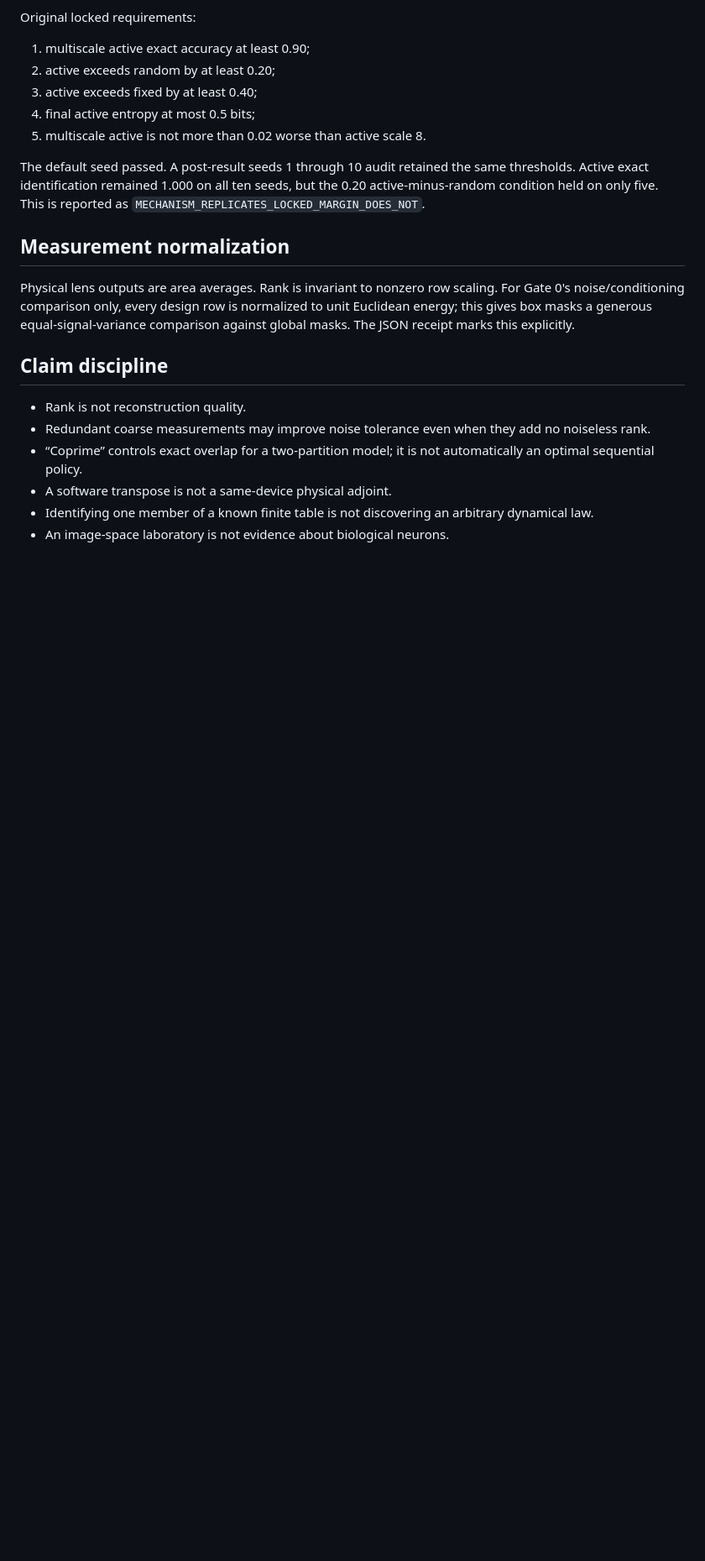
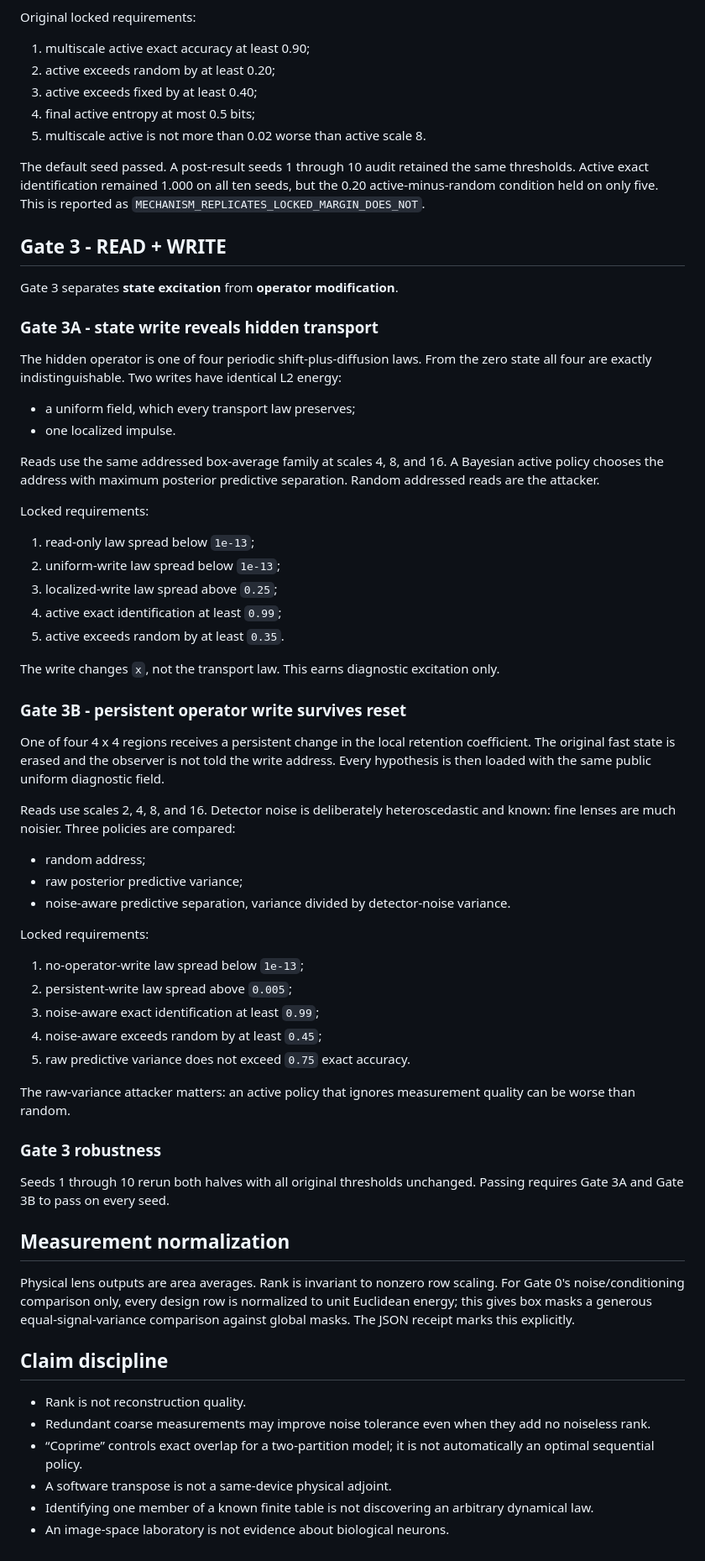
Before and after one commit to anttiluode/GeometricNeuronV24, a Markdown page: METHOD.md, the part around the change. Shown at 84% size. GitHub-like rendering; blank space fills up the shorter version.

Commit message:
Document Gate 3 locked protocol

```diff
--- a/METHOD.md
+++ b/METHOD.md
@@ -76,6 +76,53 @@ Original locked requirements:
 
 The default seed passed. A post-result seeds 1 through 10 audit retained the same thresholds. Active exact identification remained 1.000 on all ten seeds, but the 0.20 active-minus-random condition held on only five. This is reported as `MECHANISM_REPLICATES_LOCKED_MARGIN_DOES_NOT`.
 
+## Gate 3 - READ + WRITE
+
+Gate 3 separates **state excitation** from **operator modification**.
+
+### Gate 3A - state write reveals hidden transport
+
+The hidden operator is one of four periodic shift-plus-diffusion laws. From the zero state all four are exactly indistinguishable. Two writes have identical L2 energy:
+
+- a uniform field, which every transport law preserves;
+- one localized impulse.
+
+Reads use the same addressed box-average family at scales 4, 8, and 16. A Bayesian active policy chooses the address with maximum posterior predictive separation. Random addressed reads are the attacker.
+
+Locked requirements:
+
+1. read-only law spread below `1e-13`;
+2. uniform-write law spread below `1e-13`;
+3. localized-write law spread above `0.25`;
+4. active exact identification at least `0.99`;
+5. active exceeds random by at least `0.35`.
+
+The write changes `x`, not the transport law. This earns diagnostic excitation only.
+
+### Gate 3B - persistent operator write survives reset
+
+One of four 4 x 4 regions receives a persistent change in the local retention coefficient. The original fast state is erased and the observer is not told the write address. Every hypothesis is then loaded with the same public uniform diagnostic field.
+
+Reads use scales 2, 4, 8, and 16. Detector noise is deliberately heteroscedastic and known: fine lenses are much noisier. Three policies are compared:
+
+- random address;
+- raw posterior predictive variance;
+- noise-aware predictive separation, variance divided by detector-noise variance.
+
+Locked requirements:
+
+1. no-operator-write law spread below `1e-13`;
+2. persistent-write law spread above `0.005`;
+3. noise-aware exact identification at least `0.99`;
+4. noise-aware exceeds random by at least `0.45`;
+5. raw predictive variance does not exceed `0.75` exact accuracy.
+
+The raw-variance attacker matters: an active policy that ignores measurement quality can be worse than random.
+
+### Gate 3 robustness
+
+Seeds 1 through 10 rerun both halves with all original thresholds unchanged. Passing requires Gate 3A and Gate 3B to pass on every seed.
+
 ## Measurement normalization
 
 Physical lens outputs are area averages. Rank is invariant to nonzero row scaling. For Gate 0's noise/conditioning comparison only, every design row is normalized to unit Euclidean energy; this gives box masks a generous equal-signal-variance comparison against global masks. The JSON receipt marks this explicitly.
```
